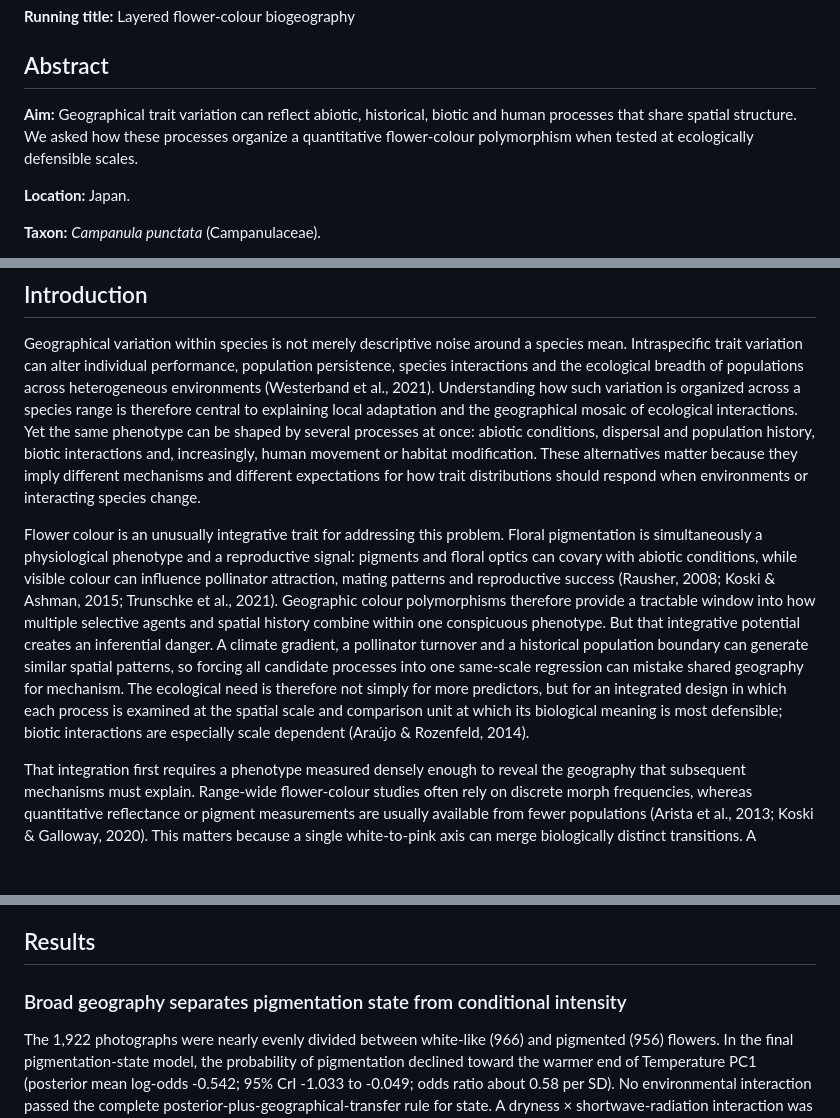
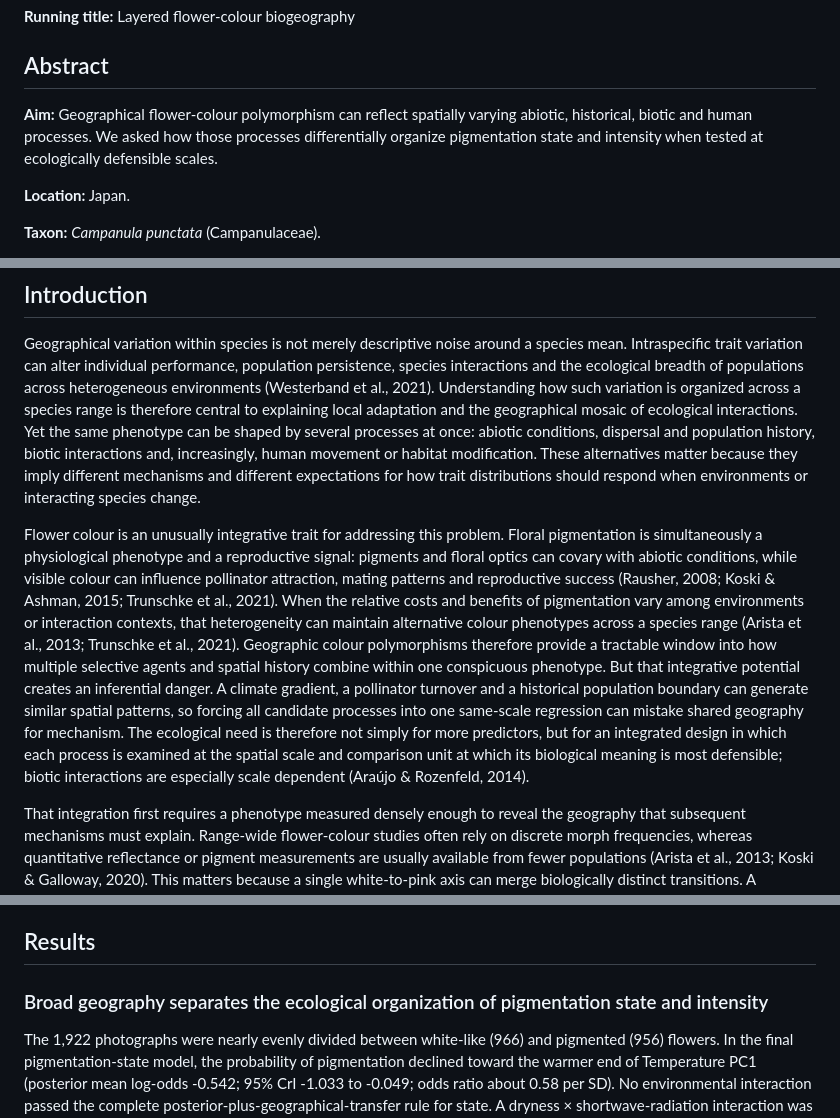
Before and after one commit to zuizui0223/hotarubukuro, a Markdown page: submission/jbi/JBI_main_manuscript_anonymized.md, 3 parts joined by grey strips. Drawn GitHub-style; blank space fills up the shorter version.

Commit message:
Strengthen adaptive-polymorphism framing in Main manuscript

```diff
--- a/submission/jbi/JBI_main_manuscript_anonymized.md
+++ b/submission/jbi/JBI_main_manuscript_anonymized.md
@@ -4,7 +4,7 @@
 
 ## Abstract
 
-**Aim:** Geographical trait variation can reflect abiotic, historical, biotic and human processes that share spatial structure. We asked how these processes organize a quantitative flower-colour polymorphism when tested at ecologically defensible scales.
+**Aim:** Geographical flower-colour polymorphism can reflect spatially varying abiotic, historical, biotic and human processes. We asked how those processes differentially organize pigmentation state and intensity when tested at ecologically defensible scales.
 
 **Location:** Japan.
 
@@ -22,7 +22,7 @@
 
 Geographical variation within species is not merely descriptive noise around a species mean. Intraspecific trait variation can alter individual performance, population persistence, species interactions and the ecological breadth of populations across heterogeneous environments (Westerband et al., 2021). Understanding how such variation is organized across a species range is therefore central to explaining local adaptation and the geographical mosaic of ecological interactions. Yet the same phenotype can be shaped by several processes at once: abiotic conditions, dispersal and population history, biotic interactions and, increasingly, human movement or habitat modification. These alternatives matter because they imply different mechanisms and different expectations for how trait distributions should respond when environments or interacting species change.
 
-Flower colour is an unusually integrative trait for addressing this problem. Floral pigmentation is simultaneously a physiological phenotype and a reproductive signal: pigments and floral optics can covary with abiotic conditions, while visible colour can influence pollinator attraction, mating patterns and reproductive success (Rausher, 2008; Koski & Ashman, 2015; Trunschke et al., 2021). Geographic colour polymorphisms therefore provide a tractable window into how multiple selective agents and spatial history combine within one conspicuous phenotype. But that integrative potential creates an inferential danger. A climate gradient, a pollinator turnover and a historical population boundary can generate similar spatial patterns, so forcing all candidate processes into one same-scale regression can mistake shared geography for mechanism. The ecological need is therefore not simply for more predictors, but for an integrated design in which each process is examined at the spatial scale and comparison unit at which its biological meaning is most defensible; biotic interactions are especially scale dependent (Araújo & Rozenfeld, 2014).
+Flower colour is an unusually integrative trait for addressing this problem. Floral pigmentation is simultaneously a physiological phenotype and a reproductive signal: pigments and floral optics can covary with abiotic conditions, while visible colour can influence pollinator attraction, mating patterns and reproductive success (Rausher, 2008; Koski & Ashman, 2015; Trunschke et al., 2021). When the relative costs and benefits of pigmentation vary among environments or interaction contexts, that heterogeneity can maintain alternative colour phenotypes across a species range (Arista et al., 2013; Trunschke et al., 2021). Geographic colour polymorphisms therefore provide a tractable window into how multiple selective agents and spatial history combine within one conspicuous phenotype. But that integrative potential creates an inferential danger. A climate gradient, a pollinator turnover and a historical population boundary can generate similar spatial patterns, so forcing all candidate processes into one same-scale regression can mistake shared geography for mechanism. The ecological need is therefore not simply for more predictors, but for an integrated design in which each process is examined at the spatial scale and comparison unit at which its biological meaning is most defensible; biotic interactions are especially scale dependent (Araújo & Rozenfeld, 2014).
 
 That integration first requires a phenotype measured densely enough to reveal the geography that subsequent mechanisms must explain. Range-wide flower-colour studies often rely on discrete morph frequencies, whereas quantitative reflectance or pigment measurements are usually available from fewer populations (Arista et al., 2013; Koski & Galloway, 2020). This matters because a single white-to-pink axis can merge biologically distinct transitions. A threshold-like loss or activation of anthocyanin-pathway expression can separate white and visibly pigmented flowers, whereas variation among already pigmented flowers can additionally reflect pigment amount, pigment chemistry and floral optics (Dick et al., 2011; van der Kooi et al., 2016; Tasaki et al., 2022). Distinguishing whether pigmentation is expressed from how intense that pigmentation becomes is therefore necessary not only for measurement precision, but also for asking whether different ecological processes act on different components of the phenotype.
 
@@ -80,7 +80,7 @@ All manuscript-facing analyses, seeds and output provenance are versioned; an an
 
 ## Results
 
-### Broad geography separates pigmentation state from conditional intensity
+### Broad geography separates the ecological organization of pigmentation state and intensity
 
 The 1,922 photographs were nearly evenly divided between white-like (966) and pigmented (956) flowers. In the final pigmentation-state model, the probability of pigmentation declined toward the warmer end of Temperature PC1 (posterior mean log-odds -0.542; 95% CrI -1.033 to -0.049; odds ratio about 0.58 per SD). No environmental interaction passed the complete posterior-plus-geographical-transfer rule for state. A dryness × shortwave-radiation interaction was suggestive, but its spatial-block predictive-gain interval included zero and it remained Supporting Information only.
 
```
Also changed, not shown: other parts of submission/jbi/JBI_main_manuscript_anonymized.md (+2 -2 lines).
